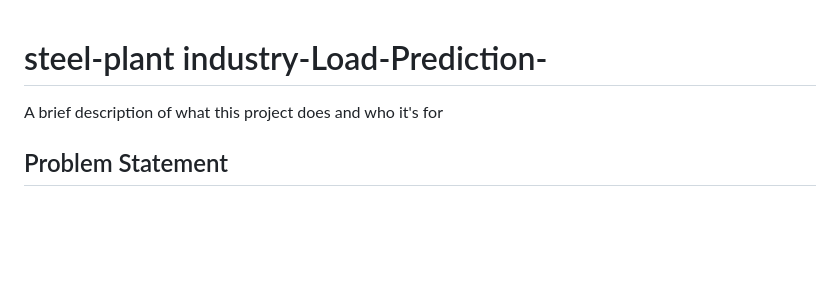
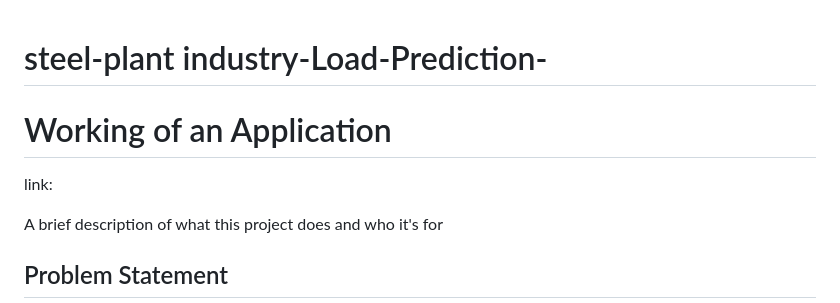
Before and after one commit to mahendra867/steel-plant-Load-Prediction, a Markdown page: README.md, the part around the change. GitHub-like rendering; blank space fills up the shorter version.

```diff
--- a/README.md
+++ b/README.md
@@ -1,4 +1,7 @@
 # steel-plant industry-Load-Prediction-
+
+# Working of an Application
+link:
 
 A brief description of what this project does and who it's for
 
```
